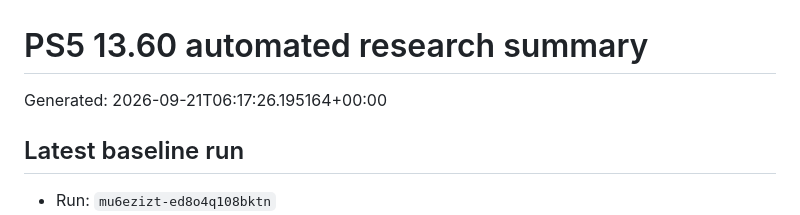
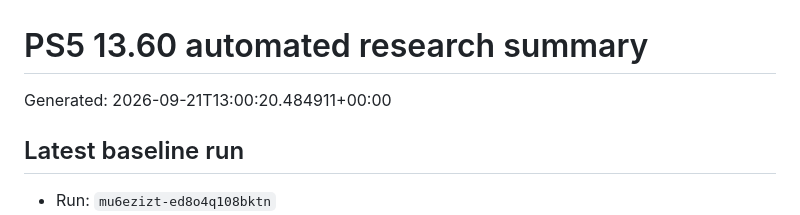
Before and after one commit to Tumelo00/deneme, a Markdown page: reports/summary.md, the part around the change. Drawn GitHub-style.

Commit message:
Collect PS5 research reports

```diff
--- a/reports/summary.md
+++ b/reports/summary.md
@@ -1,6 +1,6 @@
 # PS5 13.60 automated research summary
 
-Generated: 2026-09-21T06:17:26.195164+00:00
+Generated: 2026-09-21T13:00:20.484911+00:00
 
 ## Latest baseline run
 
```
